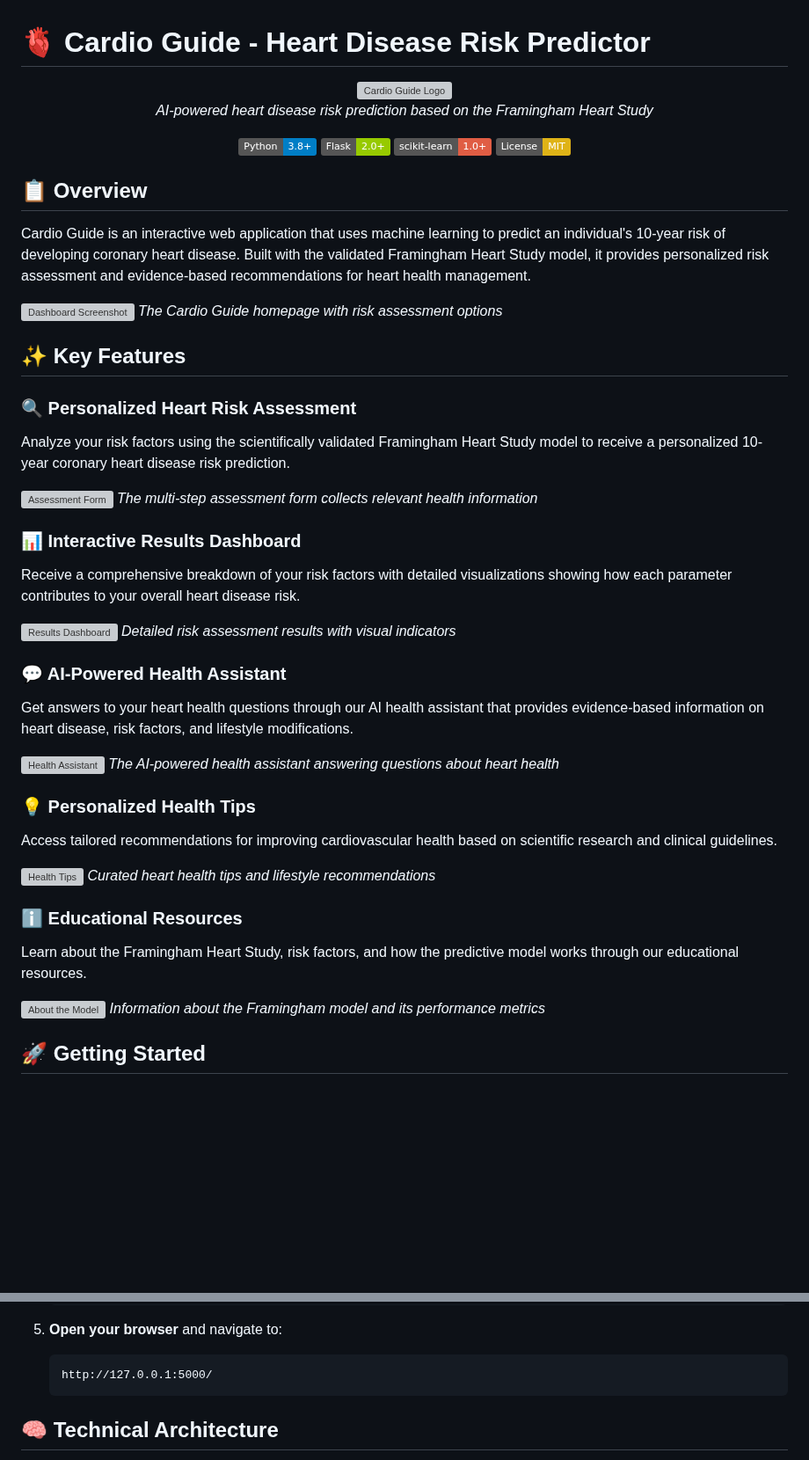
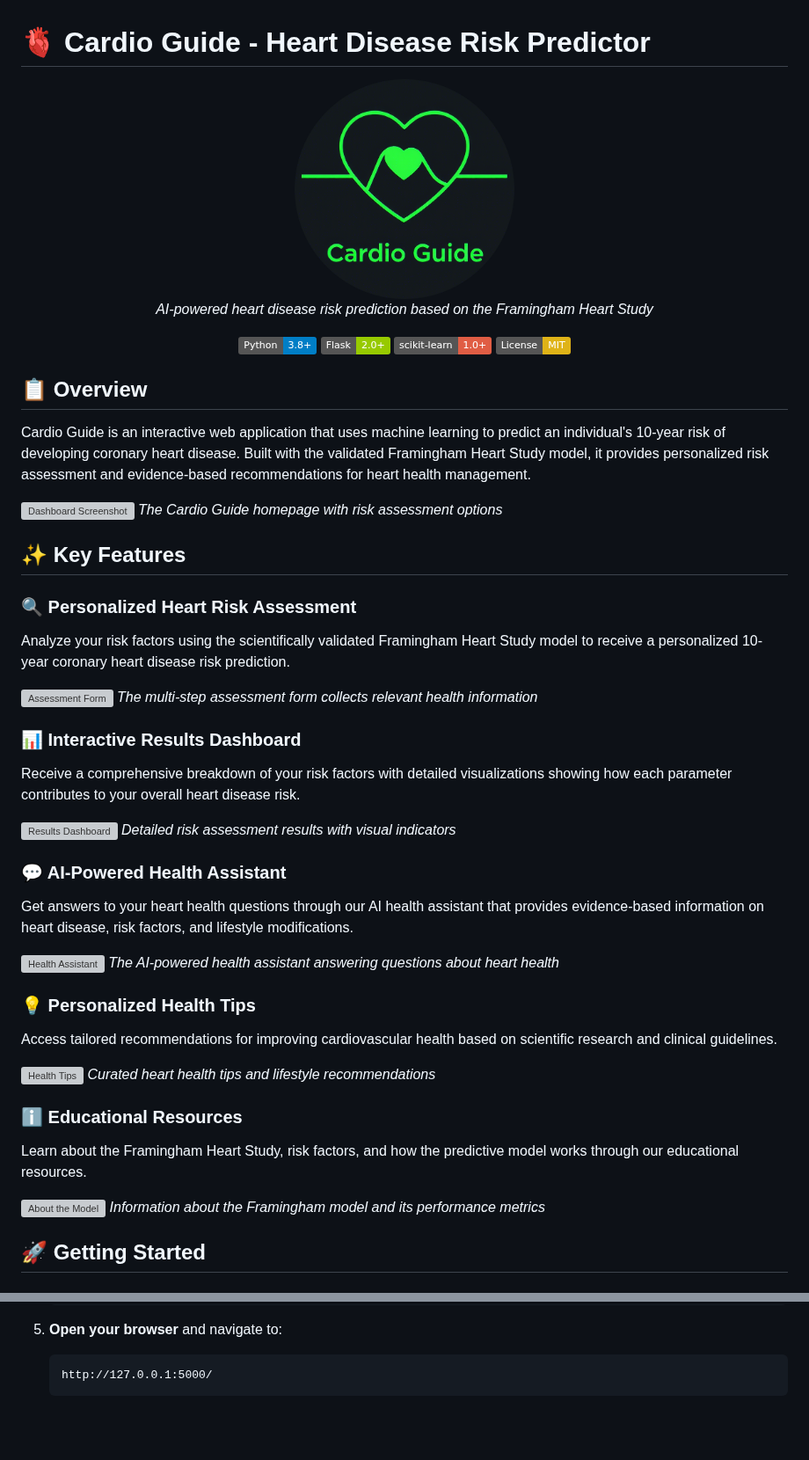
Before and after one commit to AnuranjanJain/DSN2, a Markdown page: README.md, 2 parts joined by grey strips. Shown at 88% size. GitHub-like rendering; badges without logos; blank space fills up the shorter version; grey boxes are pictures that could not be loaded.

````diff
--- a/README.md
+++ b/README.md
@@ -1,7 +1,7 @@
 # 🫀 Cardio Guide - Heart Disease Risk Predictor
 
 <div align="center">
-  <img src="static/images/logo.png" alt="Cardio Guide Logo" width="250">
+  <img src="static/cg.png" alt="Cardio Guide Logo" width="250">
   <p><i>AI-powered heart disease risk prediction based on the Framingham Heart Study</i></p>
 
   ![Python](https://img.shields.io/badge/Python-3.8+-blue.svg)
@@ -87,5 +87,4 @@ Learn about the Framingham Heart Study, risk factors, and how the predictive mod
    http://127.0.0.1:5000/
    ```
 
-## 🧠 Technical Architecture
 
````
Also changed, not shown: other parts of README.md (+8 -10 lines).
